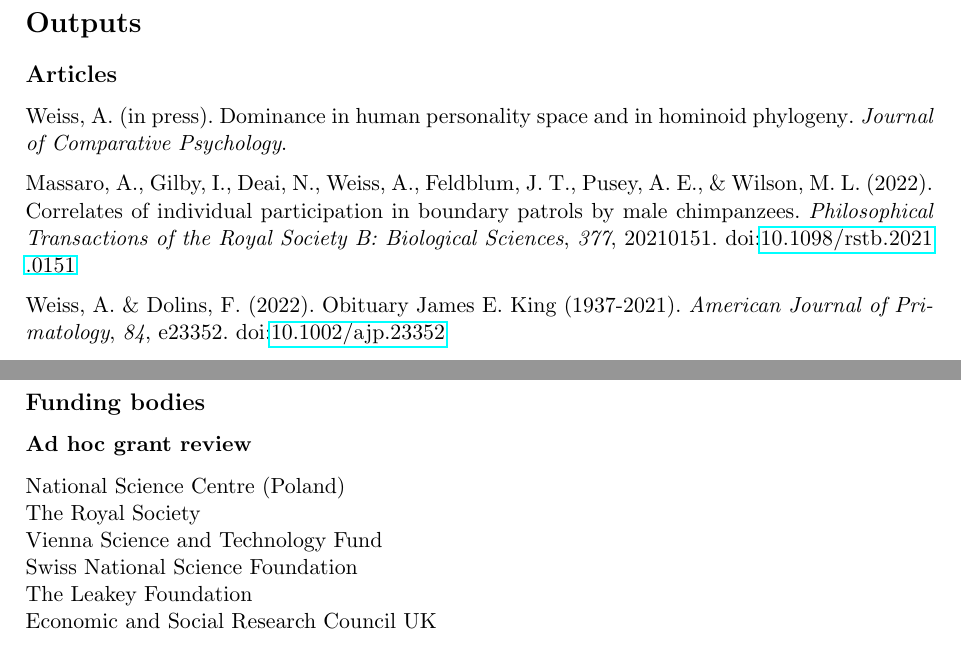
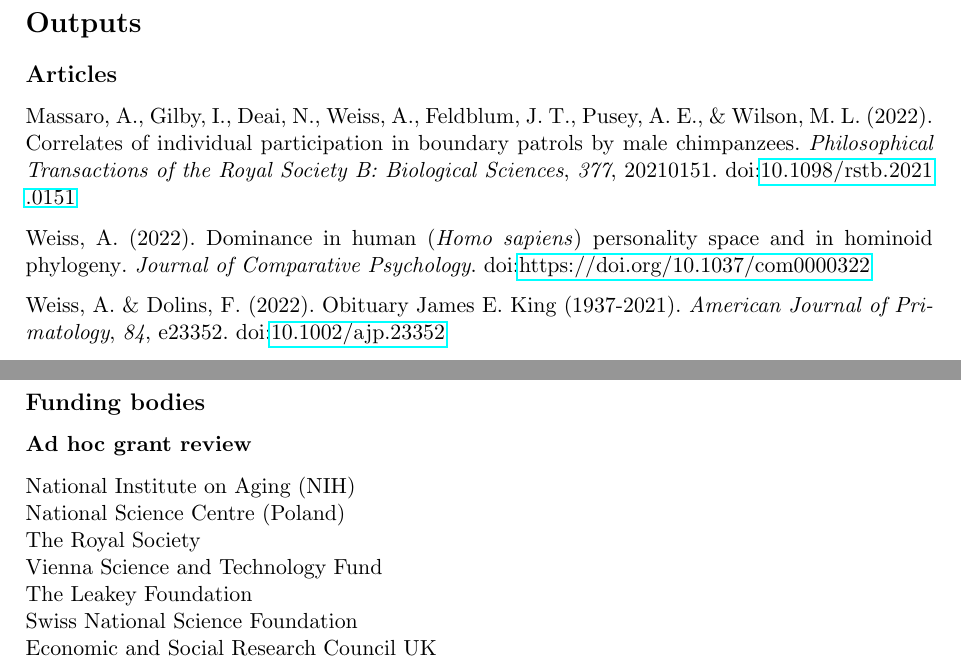
Before and after one commit to alexweissuk/My-Academic-CV, a LaTeX CV (cv.tex, which reads pure.bib): two parts of pages 3 and 19 of 19, joined at a grey line, cut so that both start at the same text. The pictures show the PDF file cv.pdf that the author committed with the source.

Commit message:
Updated refs

```diff
--- a/cv.tex
+++ b/cv.tex
@@ -464,11 +464,12 @@ Translational Psychiatry
 \subsection*{Funding bodies}
 
 \subsubsection*{Ad hoc grant review}
+National Institute on Aging (NIH) \\
 National Science Centre (Poland) \\
 The Royal Society \\
 Vienna Science and Technology Fund \\
+The Leakey Foundation \\
 Swiss National Science Foundation \\
-The Leakey Foundation \\
 Economic and Social Research Council UK
 
 \end{document}
--- a/pure.bib
+++ b/pure.bib
@@ -1,9 +1,9 @@
 @article{weiss_jcp_2022,
-  title   = "Dominance in human personality space and in hominoid phylogeny",
+  title   = "Dominance in human (\textit{Homo sapiens}) personality space and in hominoid phylogeny",
   keywords  = "",
   author  = "Alexander Weiss",
-  year    = "in press",
-  doi     = "",
+  year    = "2022",
+  doi     = "https://doi.org/10.1037/com0000322",
   volume  = "",
   pages   = "",
   journal = "Journal of Comparative Psychology"
```
Also changed, not shown: cv.pdf.
